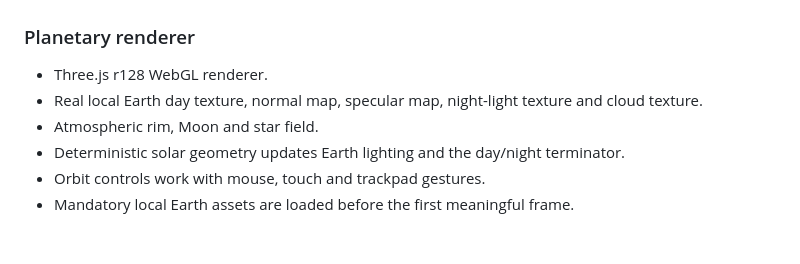
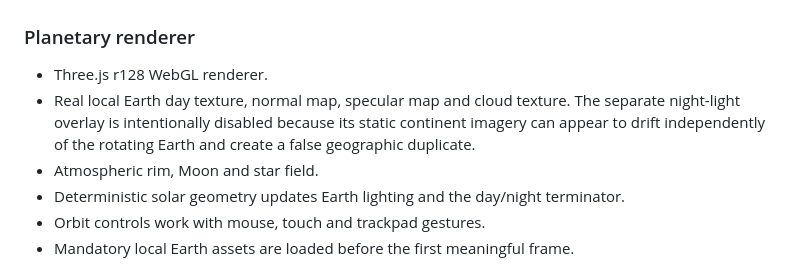
Before and after one commit to PerezChris99/3D-Earth, a Markdown page: README.md, the part around the change. Drawn GitHub-style; blank space fills up the shorter version.

Commit message:
docs: document night-light overlay removal

```diff
--- a/README.md
+++ b/README.md
@@ -10,7 +10,7 @@ The project is intentionally being rebuilt as a real functional system rather th
 
 ### Planetary renderer
 - Three.js r128 WebGL renderer.
-- Real local Earth day texture, normal map, specular map, night-light texture and cloud texture.
+- Real local Earth day texture, normal map, specular map and cloud texture. The separate night-light overlay is intentionally disabled because its static continent imagery can appear to drift independently of the rotating Earth and create a false geographic duplicate.
 - Atmospheric rim, Moon and star field.
 - Deterministic solar geometry updates Earth lighting and the day/night terminator.
 - Orbit controls work with mouse, touch and trackpad gestures.
```
